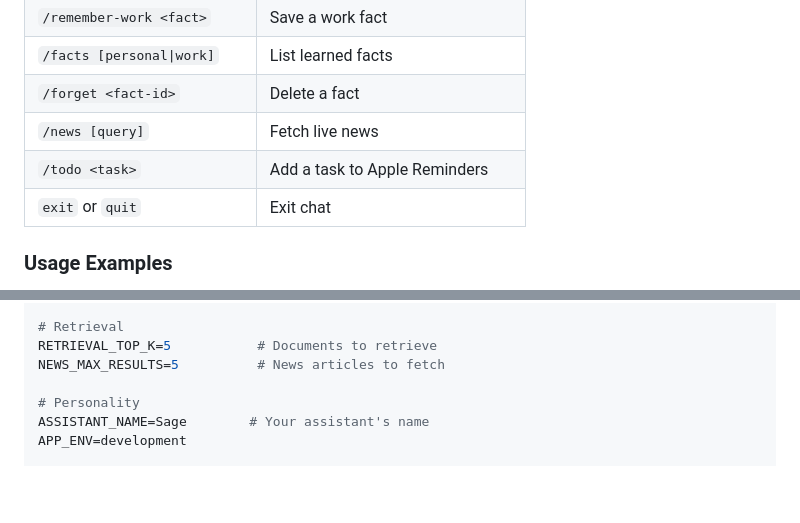
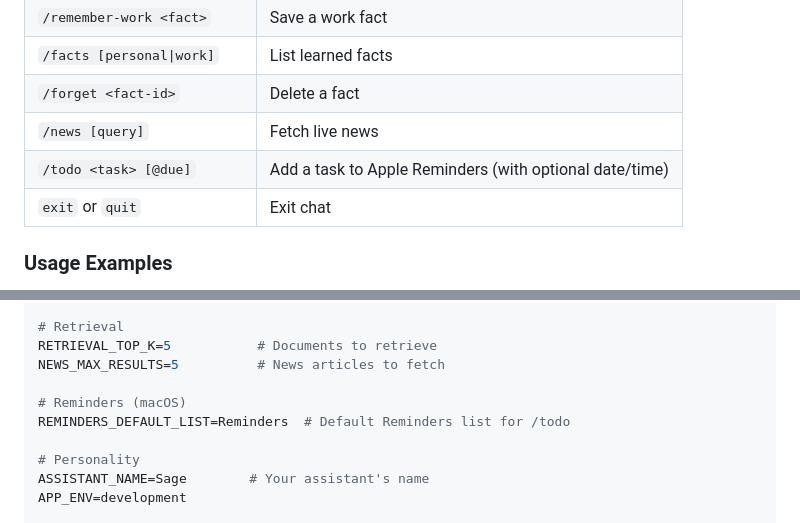
Before and after one commit to sankalpkulk06/personal-agent, a Markdown page: README.md, 2 parts joined by grey strips. Drawn GitHub-style; blank space fills up the shorter version.

```diff
--- a/README.md
+++ b/README.md
@@ -133,7 +135,7 @@ sage --resume <session-id>  # Shortcut
 | `/facts [personal\|work]` | List learned facts |
 | `/forget <fact-id>` | Delete a fact |
 | `/news [query]` | Fetch live news |
-| `/todo <task>` | Add a task to Apple Reminders |
+| `/todo <task> [@due]` | Add a task to Apple Reminders (with optional date/time) |
 | `exit` or `quit` | Exit chat |
 
 ### Usage Examples
@@ -472,6 +497,9 @@ CHUNK_OVERLAP=120           # Overlap between chunks
 RETRIEVAL_TOP_K=5           # Documents to retrieve
 NEWS_MAX_RESULTS=5          # News articles to fetch
 
+# Reminders (macOS)
+REMINDERS_DEFAULT_LIST=Reminders  # Default Reminders list for /todo
+
 # Personality
 ASSISTANT_NAME=Sage        # Your assistant's name
 APP_ENV=development
```
Also changed, not shown: other parts of README.md (+26 -1 lines).
